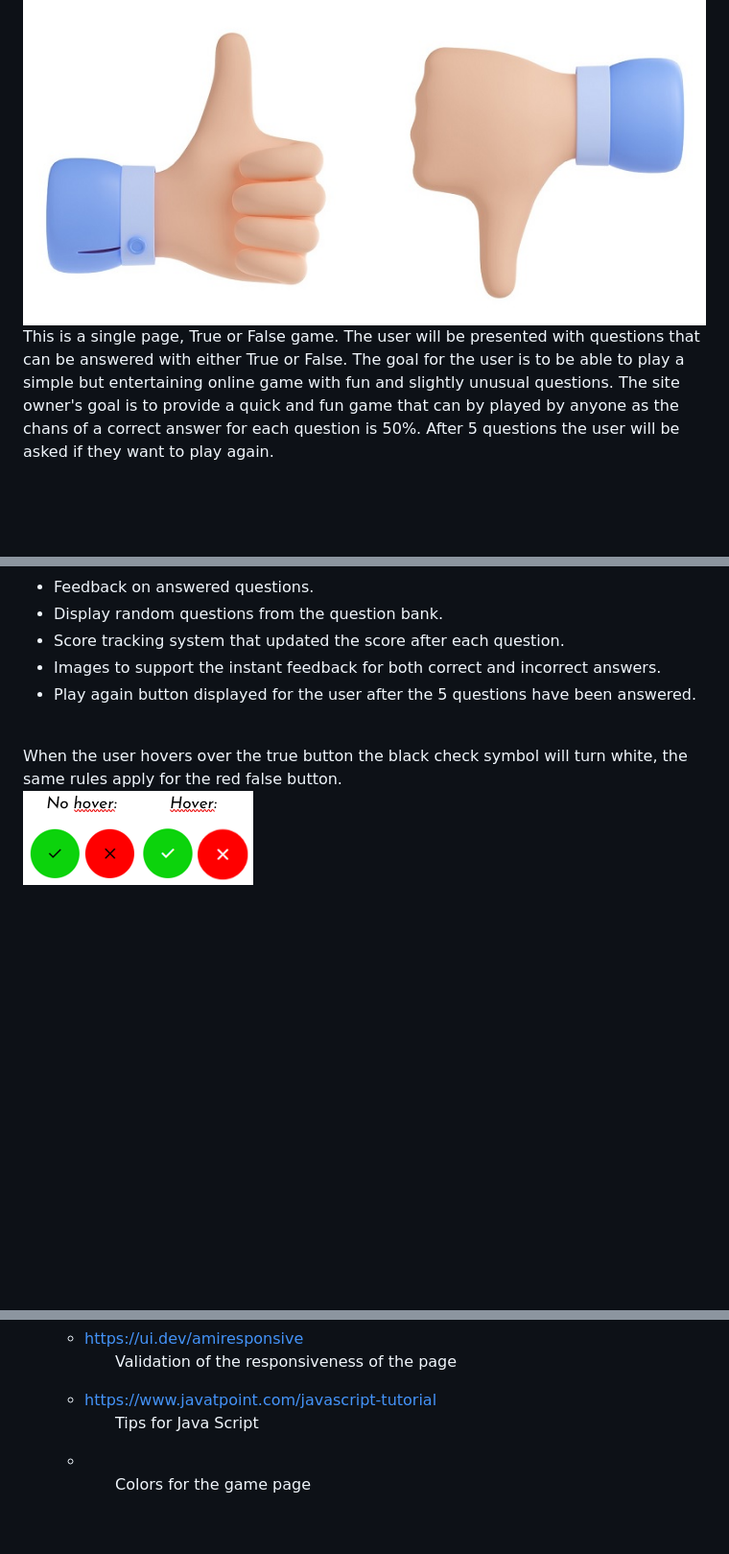
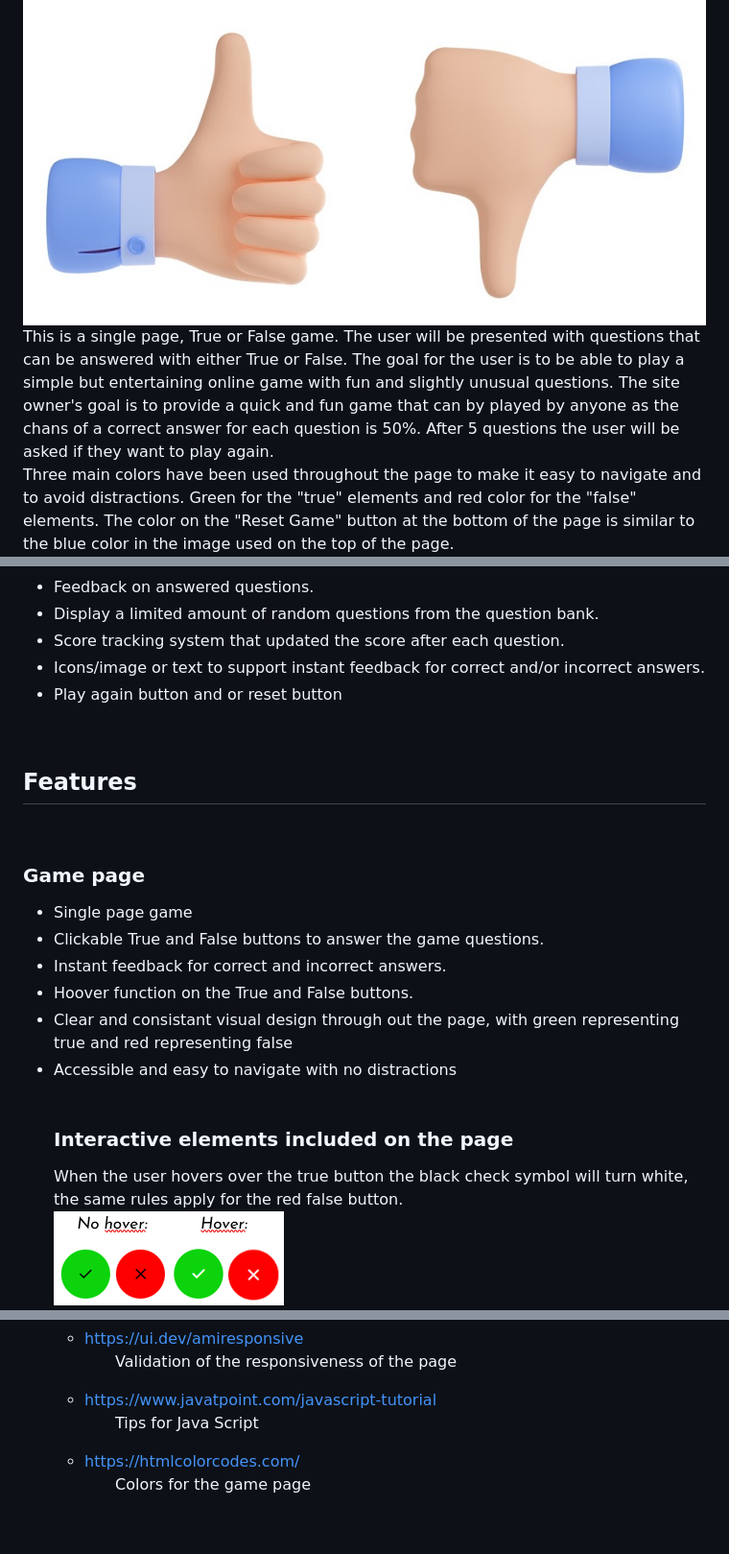
Before and after one commit to helenahagman/trueorfalse, a Markdown page: README.md, 3 parts joined by grey strips. Shown: that part at 96% size. Drawn GitHub-style; blank space fills up the shorter version.

```diff
--- a/README.md
+++ b/README.md
@@ -7,5 +7,5 @@
   <br>
   <img style="width:400px;" src="assets/images/thumbsupdown.jpg" alt="Thumbs up down">
   <br>
-  <p>This is a single page, True or False game. The user will be presented with questions that can be answered with either True or False. The goal for the user is to be able to play a simple but entertaining online game with fun and slightly unusual questions. The site owner's goal is to provide a quick and fun game that can by played by anyone as the chans of a correct answer for each question is 50%. After 5 questions the user will be asked if they want to play again.
+  <p>This is a single page, True or False game. The user will be presented with questions that can be answered with either True or False. The goal for the user is to be able to play a simple but entertaining online game with fun and slightly unusual questions. The site owner's goal is to provide a quick and fun game that can by played by anyone as the chans of a correct answer for each question is 50%. After 5 questions the user will be asked if they want to play again.<br>Three main colors have been used throughout the page to make it easy to navigate and to avoid distractions. Green for the "true" elements and red color for the "false" elements. The color on the "Reset Game" button at the bottom of the page is similar to the blue color in the image used on the top of the page.
    <br>
@@ -13,14 +18,27 @@
    <ul>
      <li>Feedback on answered questions.</li>
-     <li>Display random questions from the question bank.</li>
+     <li>Display a limited amount of random questions from the question bank.</li>
      <li>Score tracking system that updated the score after each question.</li>
-     <li>Images to support the instant feedback for both correct and incorrect answers.</li>
-     <li>Play again button displayed for the user after the 5 questions have been answered.</li>
+     <li>Icons/image or text to support instant feedback for correct and/or incorrect answers.</li>
+     <li>Play again button and or reset button</li>
    </ul>
   </p>
   <br>
 </section>
 <section>
+<h2>Features</h2>
+<br>
+  <h3>Game page</h3>
+    <ul>
+     <li>Single page game</li>
+     <li>Clickable True and False buttons to answer the game questions.</li>
+     <li>Instant feedback for correct and incorrect answers.</li>
+     <li>Hoover function on the True and False buttons.</li>
+     <li>Clear and consistant visual design through out the page, with green representing true and red representing false</li>
+     <li>Accessible and easy to navigate with no distractions</li>
+
+  <br>
+  <h3>Interactive elements included on the page</h3>
   <p>
   When the user hovers over the true button the black check symbol will turn white, the same rules apply for the red false button.
   <br>
@@ -146,7 +157,7 @@
      <ul>Validation of the responsiveness of the page</ul>
     <li><a href="https://www.javatpoint.com/javascript-tutorial">https://www.javatpoint.com/javascript-tutorial</a></li>
      <ul>Tips for Java Script</ul>
-    <li><a href="https://htmlcolorcodes.com/"></a></li>
+    <li><a href="https://htmlcolorcodes.com/">https://htmlcolorcodes.com/</a></li>
      <ul>Colors for the game page</ul>
    </ul>
   <br>
```
Also changed, not shown: other parts of README.md (+17 -19 lines).
